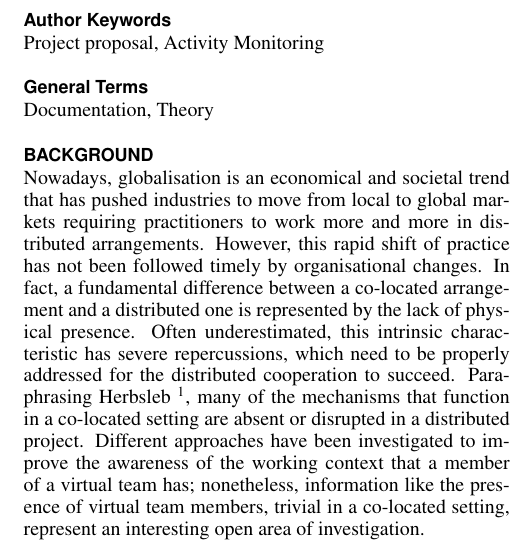
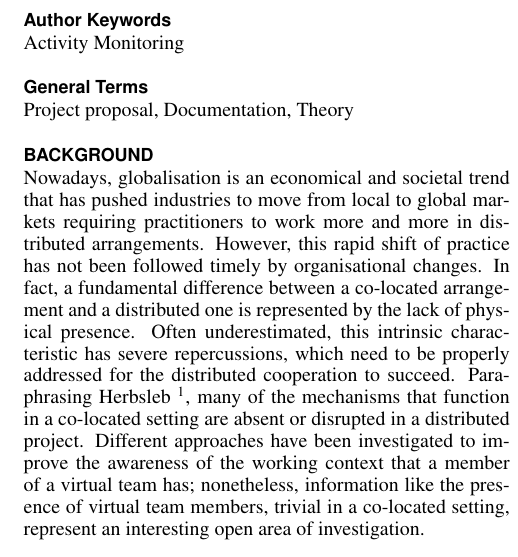
Before and after one commit to mellson/GSE, a LaTeX document (Project_Proposal/gse_project_proposal.tex): part of one column of page 1 of 3, cut so that both start at the same text. Compiled offline with pdfLaTeX.

Commit message:
small corrections

```diff
--- a/Project_Proposal/gse_project_proposal.tex
+++ b/Project_Proposal/gse_project_proposal.tex
@@ -67,11 +67,11 @@ breaklinks=true,
 \maketitle
 
 \keywords{
-  Project proposal, Activity Monitoring
+  Activity Monitoring
 }
 
 \terms{
-  Documentation, Theory
+  Project proposal, Documentation, Theory
 }
 
 \section{Background}
```
Also changed, not shown: Project_Proposal/gse_project_proposal.pdf.
